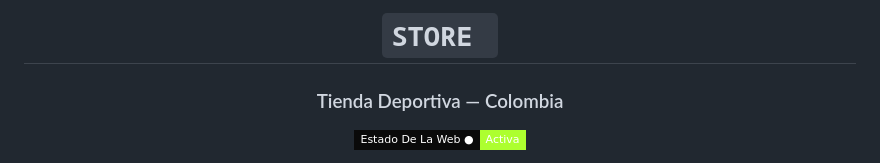
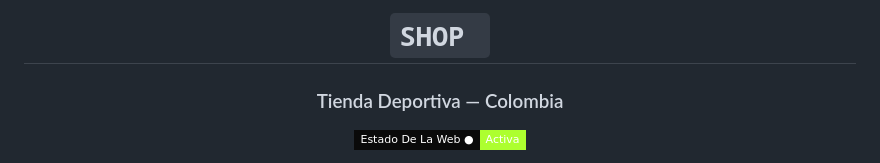
Before and after one commit to cxr10s/tienda, a Markdown page: README.md, the part around the change. Rendered like a GitHub page; badges without logos.

```diff
--- a/README.md
+++ b/README.md
@@ -1,6 +1,6 @@
 <div align="center">
 
-# `STORE `
+# `SHOP `
 
 ### Tienda Deportiva — Colombia
 
```
